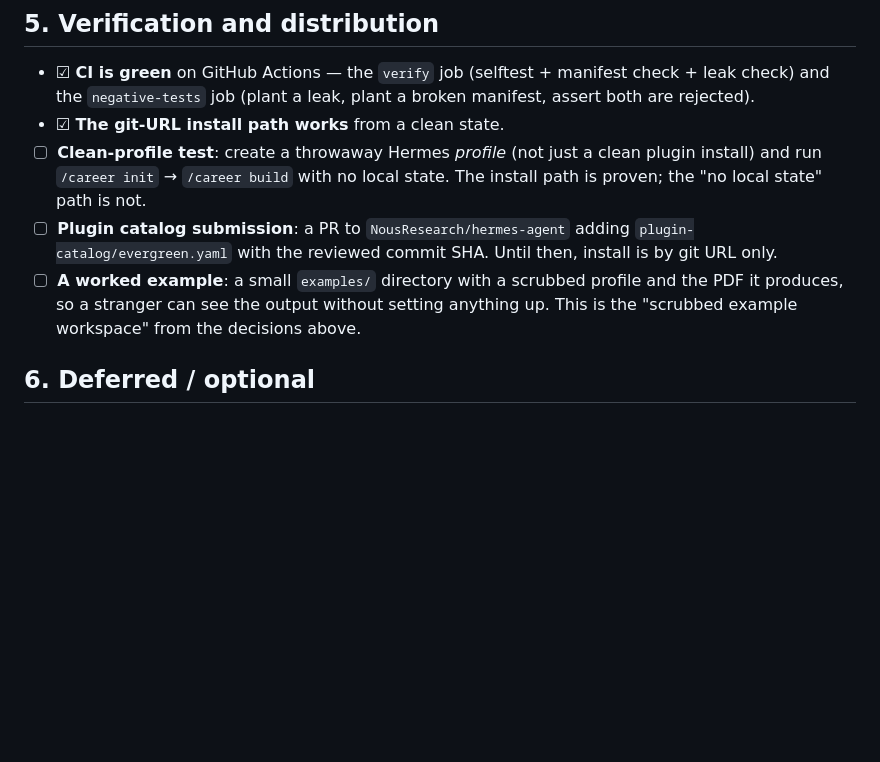
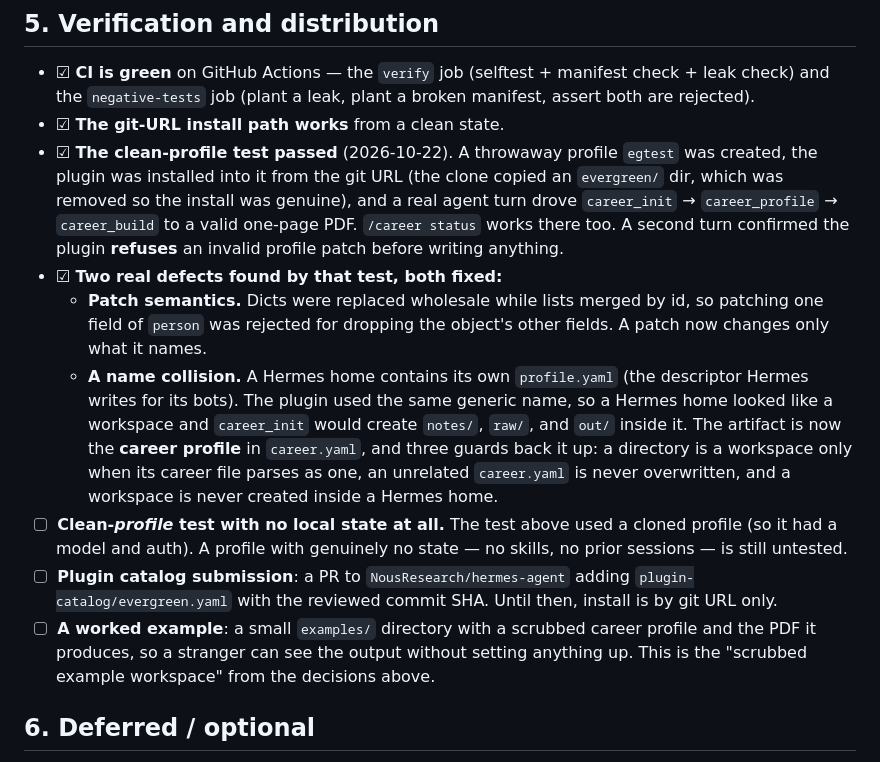
Before and after one commit to Bryan-Pawlowski/evergreen, a Markdown page: TASKS.md, the part around the change. GitHub-like rendering; blank space fills up the shorter version.

Commit message:
Record the clean-profile test findings
The test found two defects (patch semantics, the Hermes-home name
collision) and one environment fact worth writing down: a running
gateway serves the plugin code it loaded at startup, so a change needs
'hermes plugins update' AND 'hermes gateway restart' before the tools
behave differently. Without the restart the source on disk is new and
the tool behaviour is not, and a test will insist the fix 'did not
work'.

Also notes that a session in one profile can be served another
profile's plugin copy, which is what made the first clean-profile run
report stale behaviour.

```diff
--- a/TASKS.md
+++ b/TASKS.md
@@ -142,15 +142,33 @@ These forks were decided and are no longer open:
   manifest check + leak check) and the `negative-tests` job (plant a
   leak, plant a broken manifest, assert both are rejected).
 - ☑ **The git-URL install path works** from a clean state.
-- ☐ **Clean-profile test**: create a throwaway Hermes *profile* (not just
-  a clean plugin install) and run `/career init` → `/career build` with
-  no local state. The install path is proven; the "no local state" path
-  is not.
+- ☑ **The clean-profile test passed** (2026-10-22). A throwaway profile
+  `egtest` was created, the plugin was installed into it from the git URL
+  (the clone copied an `evergreen/` dir, which was removed so the install
+  was genuine), and a real agent turn drove `career_init` →
+  `career_profile` → `career_build` to a valid one-page PDF. `/career
+  status` works there too. A second turn confirmed the plugin **refuses**
+  an invalid profile patch before writing anything.
+- ☑ **Two real defects found by that test, both fixed:**
+  - **Patch semantics.** Dicts were replaced wholesale while lists merged
+    by id, so patching one field of `person` was rejected for dropping the
+    object's other fields. A patch now changes only what it names.
+  - **A name collision.** A Hermes home contains its own `profile.yaml`
+    (the descriptor Hermes writes for its bots). The plugin used the same
+    generic name, so a Hermes home looked like a workspace and
+    `career_init` would create `notes/`, `raw/`, and `out/` inside it.
+    The artifact is now the **career profile** in `career.yaml`, and three
+    guards back it up: a directory is a workspace only when its career
+    file parses as one, an unrelated `career.yaml` is never overwritten,
+    and a workspace is never created inside a Hermes home.
+- ☐ **Clean-*profile* test with no local state at all.** The test above
+  used a cloned profile (so it had a model and auth). A profile with
+  genuinely no state — no skills, no prior sessions — is still untested.
 - ☐ **Plugin catalog submission**: a PR to
   `NousResearch/hermes-agent` adding `plugin-catalog/evergreen.yaml` with
   the reviewed commit SHA. Until then, install is by git URL only.
 - ☐ **A worked example**: a small `examples/` directory with a scrubbed
-  profile and the PDF it produces, so a stranger can see the output
+  career profile and the PDF it produces, so a stranger can see the output
   without setting anything up. This is the "scrubbed example workspace"
   from the decisions above.
 
```
Also changed, not shown: skills/evergreen-cvcraft/SKILL.md (+23 -0 lines).
